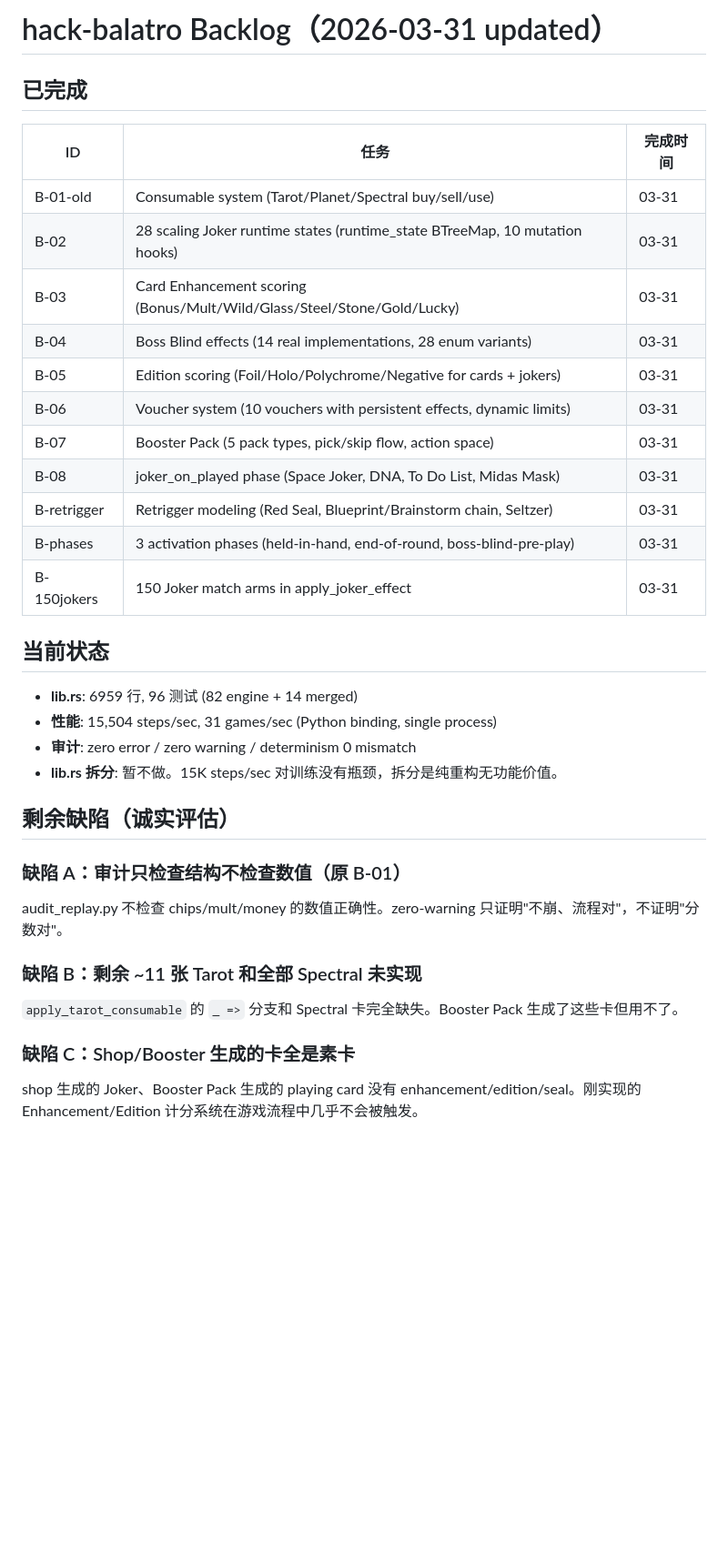
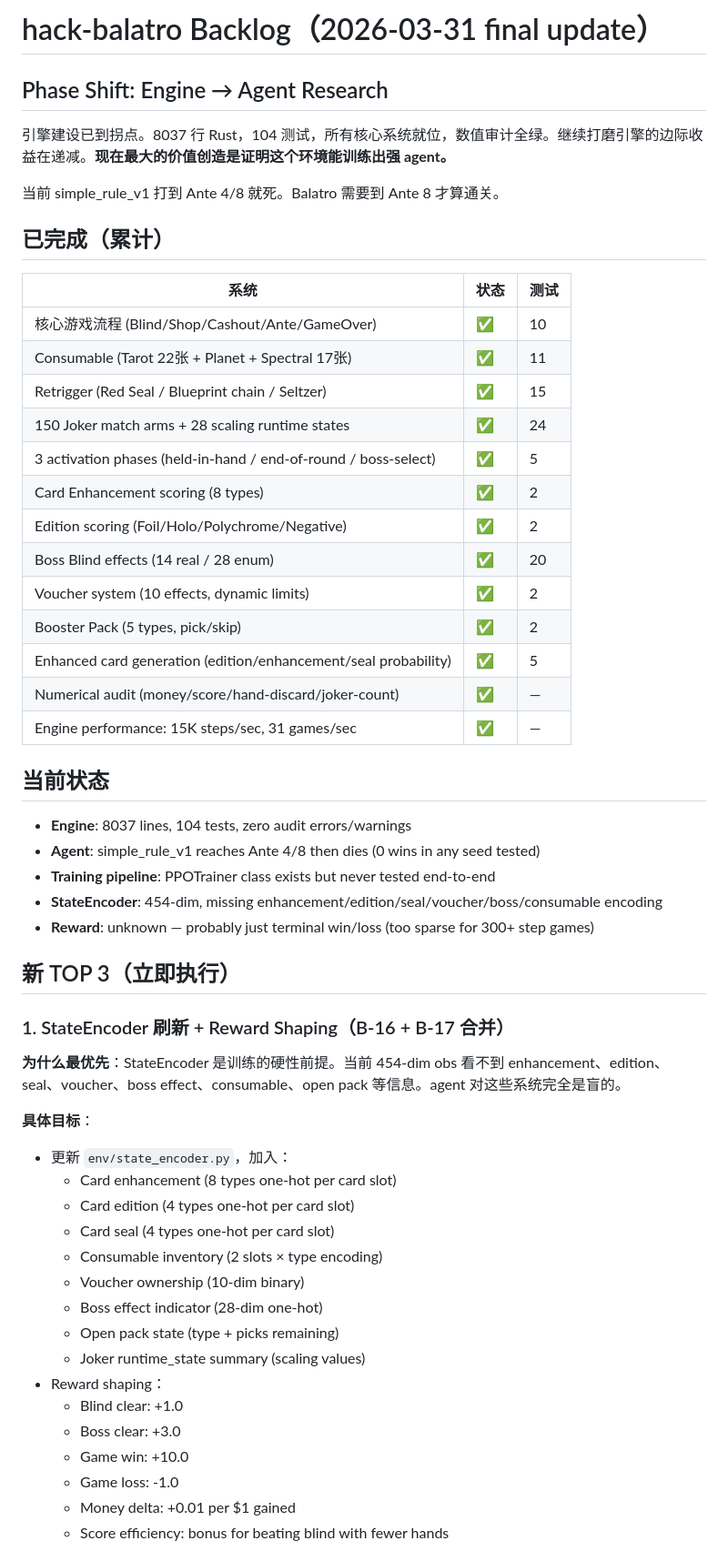
Before and after one commit to Alchemist-X/hack-balatro, a Markdown page: todo/20260331_backlog.md, the part around one of its changes. Shown at 91% size. Rendered like a GitHub page; blank space fills up the shorter version.

Commit message:
docs: update backlog — phase shift from engine building to agent research

```diff
--- a/todo/20260331_backlog.md
+++ b/todo/20260331_backlog.md
@@ -1,36 +1,58 @@
-# hack-balatro Backlog（2026-03-31 updated）
+# hack-balatro Backlog（2026-03-31 final update）
 
-## 已完成
+## Phase Shift: Engine → Agent Research
 
-| ID | 任务 | 完成时间 |
-|----|------|----------|
-| B-01-old | Consumable system (Tarot/Planet/Spectral buy/sell/use) | 03-31 |
-| B-02 | 28 scaling Joker runtime states (runtime_state BTreeMap, 10 mutation hooks) | 03-31 |
-| B-03 | Card Enhancement scoring (Bonus/Mult/Wild/Glass/Steel/Stone/Gold/Lucky) | 03-31 |
-| B-04 | Boss Blind effects (14 real implementations, 28 enum variants) | 03-31 |
-| B-05 | Edition scoring (Foil/Holo/Polychrome/Negative for cards + jokers) | 03-31 |
-| B-06 | Voucher system (10 vouchers with persistent effects, dynamic limits) | 03-31 |
-| B-07 | Booster Pack (5 pack types, pick/skip flow, action space) | 03-31 |
-| B-08 | joker_on_played phase (Space Joker, DNA, To Do List, Midas Mask) | 03-31 |
-| B-retrigger | Retrigger modeling (Red Seal, Blueprint/Brainstorm chain, Seltzer) | 03-31 |
-| B-phases | 3 activation phases (held-in-hand, end-of-round, boss-blind-pre-play) | 03-31 |
-| B-150jokers | 150 Joker match arms in apply_joker_effect | 03-31 |
+引擎建设已到拐点。8037 行 Rust，104 测试，所有核心系统就位，数值审计全绿。继续打磨引擎的边际收益在递减。**现在最大的价值创造是证明这个环境能训练出强 agent。**
+
+当前 simple_rule_v1 打到 Ante 4/8 就死。Balatro 需要到 Ante 8 才算通关。
+
+## 已完成（累计）
+
+| 系统 | 状态 | 测试 |
+|------|------|------|
+| 核心游戏流程 (Blind/Shop/Cashout/Ante/GameOver) | ✅ | 10 |
+| Consumable (Tarot 22张 + Planet + Spectral 17张) | ✅ | 11 |
+| Retrigger (Red Seal / Blueprint chain / Seltzer) | ✅ | 15 |
+| 150 Joker match arms + 28 scaling runtime states | ✅ | 24 |
+| 3 activation phases (held-in-hand / end-of-round / boss-select) | ✅ | 5 |
+| Card Enhancement scoring (8 types) | ✅ | 2 |
+| Edition scoring (Foil/Holo/Polychrome/Negative) | ✅ | 2 |
+| Boss Blind effects (14 real / 28 enum) | ✅ | 20 |
+| Voucher system (10 effects, dynamic limits) | ✅ | 2 |
+| Booster Pack (5 types, pick/skip) | ✅ | 2 |
+| Enhanced card generation (edition/enhancement/seal probability) | ✅ | 5 |
+| Numerical audit (money/score/hand-discard/joker-count) | ✅ | — |
+| Engine performance: 15K steps/sec, 31 games/sec | ✅ | — |
 
 ## 当前状态
 
-- **lib.rs**: 6959 行, 96 测试 (82 engine + 14 merged)
-- **性能**: 15,504 steps/sec, 31 games/sec (Python binding, single process)
-- **审计**: zero error / zero warning / determinism 0 mismatch
-- **lib.rs 拆分**: 暂不做。15K steps/sec 对训练没有瓶颈，拆分是纯重构无功能价值。
+- **Engine**: 8037 lines, 104 tests, zero audit errors/warnings
+- **Agent**: simple_rule_v1 reaches Ante 4/8 then dies (0 wins in any seed tested)
+- **Training pipeline**: PPOTrainer class exists but never tested end-to-end
+- **StateEncoder**: 454-dim, missing enhancement/edition/seal/voucher/boss/consumable encoding
+- **Reward**: unknown — probably just terminal win/loss (too sparse for 300+ step games)
 
-## 剩余缺陷（诚实评估）
+## 新 TOP 3（立即执行）
 
-### 缺陷 A：审计只检查结构不检查数值（原 B-01）
-audit_replay.py 不检查 chips/mult/money 的数值正确性。zero-warning 只证明"不崩、流程对"，不证明"分数对"。
+### 1. StateEncoder 刷新 + Reward Shaping（B-16 + B-17 合并）
 
-### 缺陷 B：剩余 ~11 张 Tarot 和全部 Spectral 未实现
-`apply_tarot_consumable` 的 `_ =>` 分支和 Spectral 卡完全缺失。Booster Pack 生成了这些卡但用不了。
+**为什么最优先**：StateEncoder 是训练的硬性前提。当前 454-dim obs 看不到 enhancement、edition、seal、voucher、boss effect、consumable、open pack 等信息。agent 对这些系统完全是盲的。
 
-### 缺陷 C：Shop/Booster 生成的卡全是素卡
-shop 生成的 Joker、Booster Pack 生成的 playing card 没有 enhancement/edition/seal。刚实现的 Enhancement/Edition 计分系统在游戏流程中几乎不会被触发。
+**具体目标**：
+- 更新 `env/state_encoder.py`，加入：
+  - Card enhancement (8 types one-hot per card slot)
+  - Card edition (4 types one-hot per card slot)
+  - Card seal (4 types one-hot per card slot)
+  - Consumable inventory (2 slots × type encoding)
+  - Voucher ownership (10-dim binary)
+  - Boss effect indicator (28-dim one-hot)
+  - Open pack state (type + picks remaining)
+  - Joker runtime_state summary (scaling values)
+- Reward shaping：
+  - Blind clear: +1.0
+  - Boss clear: +3.0
+  - Game win: +10.0
+  - Game loss: -1.0
+  - Money delta: +0.01 per $1 gained
+  - Score efficiency: bonus for beating blind with fewer hands
 
```
Also changed, not shown: other parts of todo/20260331_backlog.md (+44 -37 lines).
